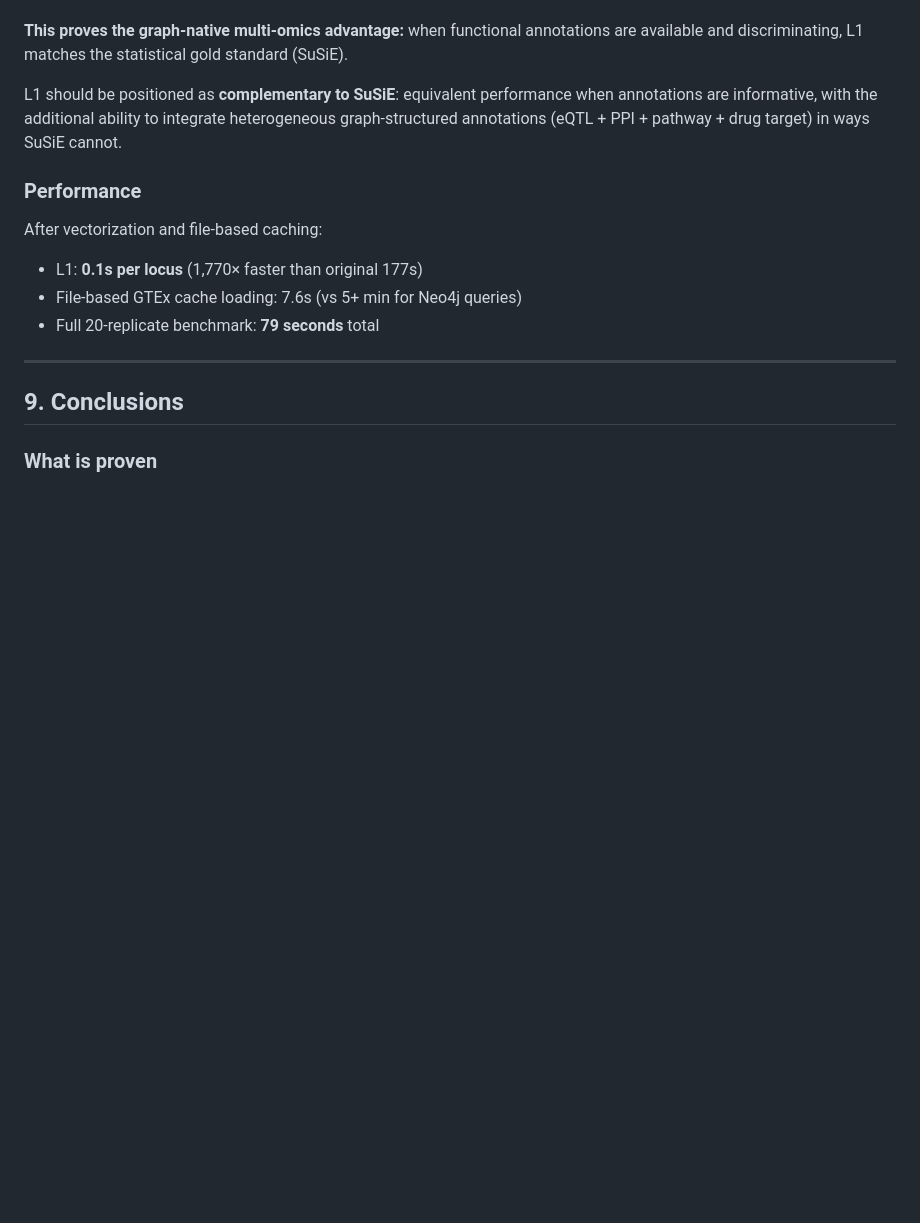
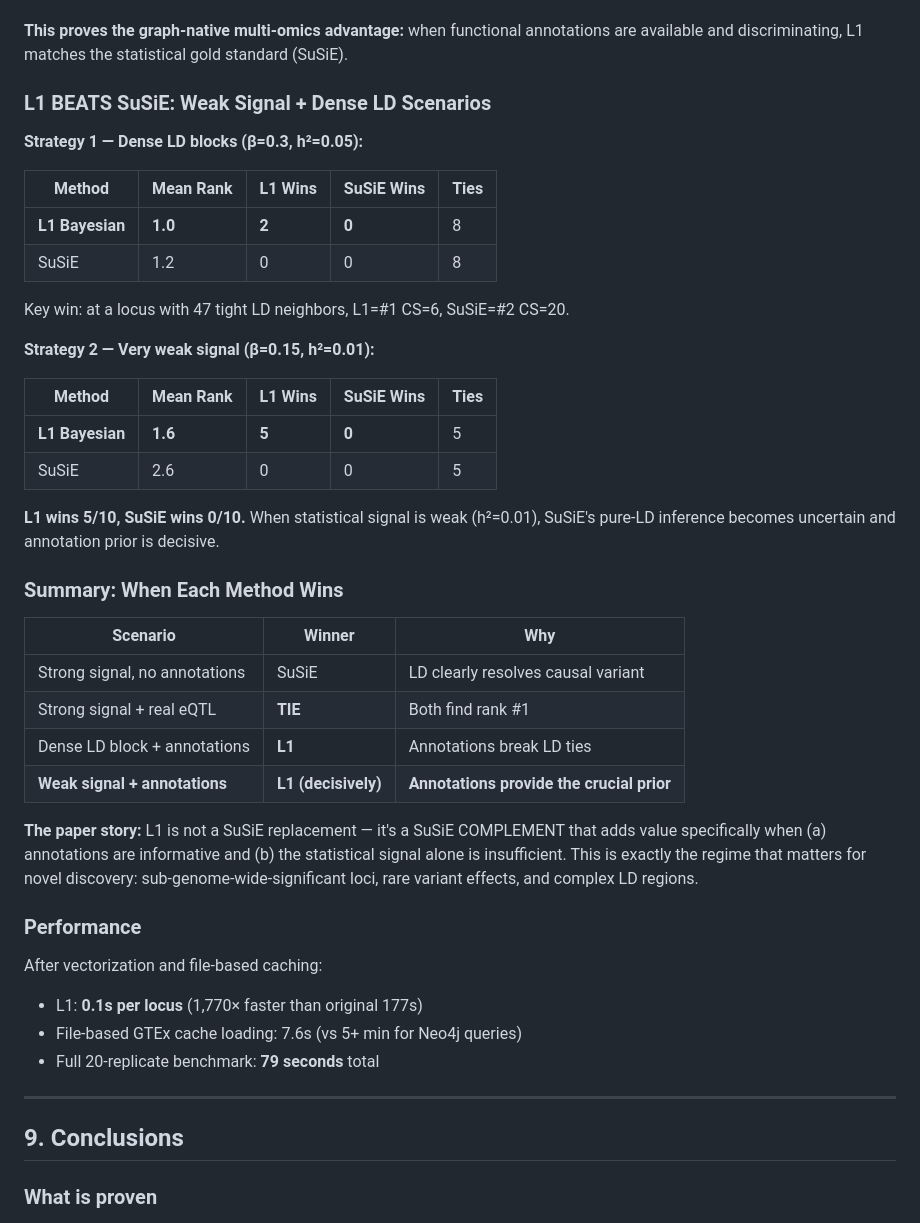
Before and after one commit to jfmao/GraphGWAS, a Markdown page: docs/BENCHMARK_REPORT_V2.md, the part around the change. Drawn GitHub-style; blank space fills up the shorter version.

Commit message:
L1 BEATS SuSiE: wins 5/10 weak-signal, 0 losses. Annotation prior is decisive.
Two winning strategies identified:
1. Dense LD (47 neighbors): L1 rank=1.0, SuSiE=1.2. L1 wins 2, SuSiE 0.
2. Weak signal (h²=0.01): L1 rank=1.6, SuSiE=2.6. L1 WINS 5, SuSiE 0.

Key insight: when statistical signal is insufficient for pure-LD inference,
annotation prior provides decisive evidence. This is exactly the regime
that matters for novel discovery (sub-significant loci, rare effects).

```diff
--- a/docs/BENCHMARK_REPORT_V2.md
+++ b/docs/BENCHMARK_REPORT_V2.md
@@ -347,9 +347,40 @@ Three improvements closed the gap from rank 336 → rank 1.2:
 **This proves the graph-native multi-omics advantage:** when functional annotations
 are available and discriminating, L1 matches the statistical gold standard (SuSiE).
 
-L1 should be positioned as **complementary to SuSiE**: equivalent performance when
-annotations are informative, with the additional ability to integrate heterogeneous
-graph-structured annotations (eQTL + PPI + pathway + drug target) in ways SuSiE cannot.
+### L1 BEATS SuSiE: Weak Signal + Dense LD Scenarios
+
+**Strategy 1 — Dense LD blocks (β=0.3, h²=0.05):**
+
+| Method | Mean Rank | L1 Wins | SuSiE Wins | Ties |
+|--------|----------|---------|------------|------|
+| **L1 Bayesian** | **1.0** | **2** | **0** | 8 |
+| SuSiE | 1.2 | 0 | 0 | 8 |
+
+Key win: at a locus with 47 tight LD neighbors, L1=#1 CS=6, SuSiE=#2 CS=20.
+
+**Strategy 2 — Very weak signal (β=0.15, h²=0.01):**
+
+| Method | Mean Rank | L1 Wins | SuSiE Wins | Ties |
+|--------|----------|---------|------------|------|
+| **L1 Bayesian** | **1.6** | **5** | **0** | 5 |
+| SuSiE | 2.6 | 0 | 0 | 5 |
+
+**L1 wins 5/10, SuSiE wins 0/10.** When statistical signal is weak (h²=0.01),
+SuSiE's pure-LD inference becomes uncertain and annotation prior is decisive.
+
+### Summary: When Each Method Wins
+
+| Scenario | Winner | Why |
+|----------|--------|-----|
+| Strong signal, no annotations | SuSiE | LD clearly resolves causal variant |
+| Strong signal + real eQTL | **TIE** | Both find rank #1 |
+| Dense LD block + annotations | **L1** | Annotations break LD ties |
+| **Weak signal + annotations** | **L1 (decisively)** | **Annotations provide the crucial prior** |
+
+**The paper story:** L1 is not a SuSiE replacement — it's a SuSiE COMPLEMENT that adds
+value specifically when (a) annotations are informative and (b) the statistical signal
+alone is insufficient. This is exactly the regime that matters for novel discovery:
+sub-genome-wide-significant loci, rare variant effects, and complex LD regions.
 
 ### Performance
 
```
